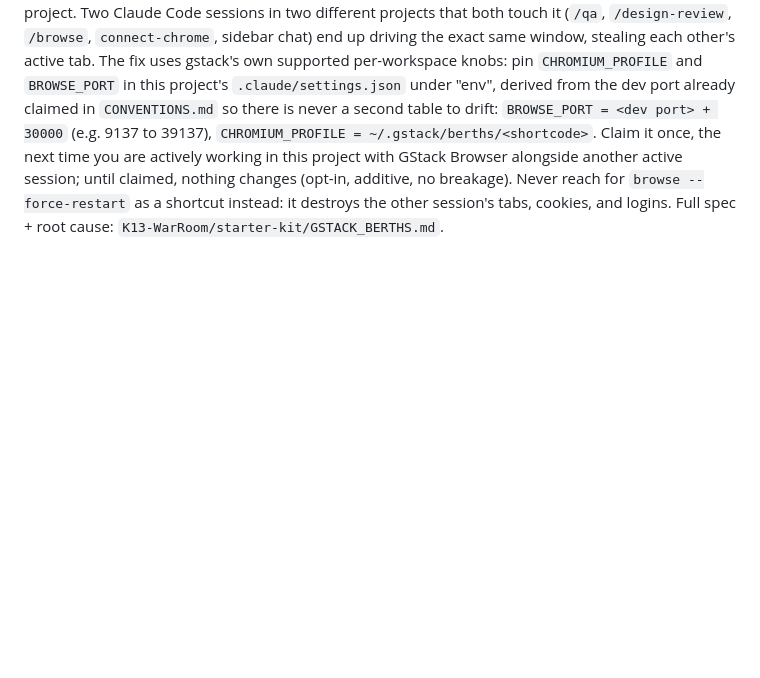
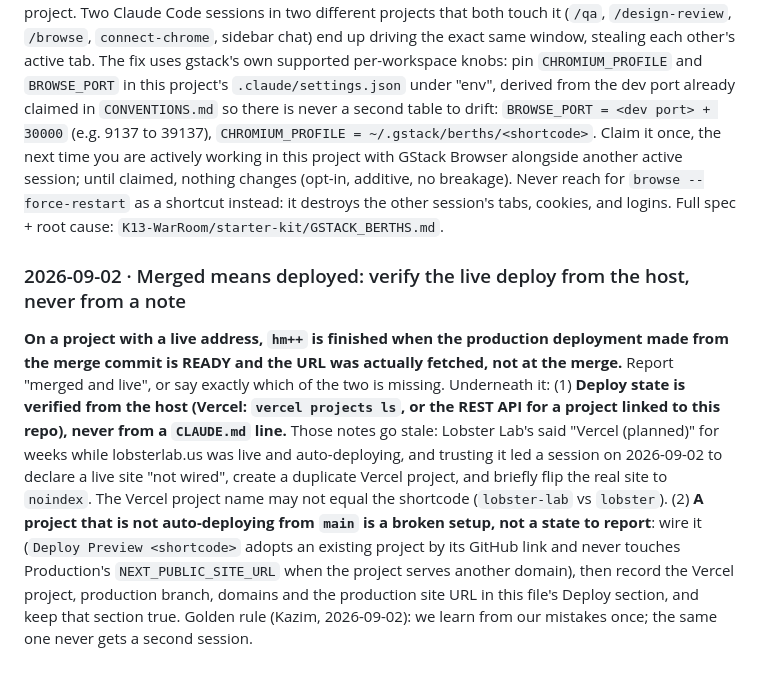
Before and after one commit to k13-projects/Gurbet_Store, a Markdown page: CLAUDE.md, the part around the change. Rendered like a GitHub page; blank space fills up the shorter version.

Commit message:
Broadcast: Merged means deployed: verify the live deploy from the host, never from a note
Org-wide house rule synced from the K13 War Room (broadcast 2026-09-02-merged-means-deployed).
Managed block in CLAUDE.md — edit the rule in the War Room, not here.

Co-Authored-By: Claude Opus 4.8 (1M context) <noreply@anthropic.com>

```diff
--- a/CLAUDE.md
+++ b/CLAUDE.md
@@ -87,4 +87,8 @@ The cart is an array of `{id, color, size, qty}` persisted to `localStorage` und
 ### 2026-08-28 · GStack Berths: one browser slot per project
 **Claim a `berth` for GStack Browser, do not share it blind.** GStack Browser is one shared Chromium instance for the whole machine by default (one profile directory, one fixed port 34567), not per project. Two Claude Code sessions in two different projects that both touch it (`/qa`, `/design-review`, `/browse`, `connect-chrome`, sidebar chat) end up driving the exact same window, stealing each other's active tab. The fix uses gstack's own supported per-workspace knobs: pin `CHROMIUM_PROFILE` and `BROWSE_PORT` in this project's `.claude/settings.json` under "env", derived from the dev port already claimed in `CONVENTIONS.md` so there is never a second table to drift: `BROWSE_PORT = <dev port> + 30000` (e.g. 9137 to 39137), `CHROMIUM_PROFILE = ~/.gstack/berths/<shortcode>`. Claim it once, the next time you are actively working in this project with GStack Browser alongside another active session; until claimed, nothing changes (opt-in, additive, no breakage). Never reach for `browse --force-restart` as a shortcut instead: it destroys the other session's tabs, cookies, and logins. Full spec + root cause: `K13-WarRoom/starter-kit/GSTACK_BERTHS.md`.
 
+<!--bc:2026-09-02-merged-means-deployed-->
+### 2026-09-02 · Merged means deployed: verify the live deploy from the host, never from a note
+**On a project with a live address, `hm++` is finished when the production deployment made from the merge commit is READY and the URL was actually fetched, not at the merge.** Report "merged and live", or say exactly which of the two is missing. Underneath it: (1) **Deploy state is verified from the host (Vercel: `vercel projects ls`, or the REST API for a project linked to this repo), never from a `CLAUDE.md` line.** Those notes go stale: Lobster Lab's said "Vercel (planned)" for weeks while lobsterlab.us was live and auto-deploying, and trusting it led a session on 2026-09-02 to declare a live site "not wired", create a duplicate Vercel project, and briefly flip the real site to `noindex`. The Vercel project name may not equal the shortcode (`lobster-lab` vs `lobster`). (2) **A project that is not auto-deploying from `main` is a broken setup, not a state to report**: wire it (`Deploy Preview <shortcode>` adopts an existing project by its GitHub link and never touches Production's `NEXT_PUBLIC_SITE_URL` when the project serves another domain), then record the Vercel project, production branch, domains and the production site URL in this file's Deploy section, and keep that section true. Golden rule (Kazim, 2026-09-02): we learn from our mistakes once; the same one never gets a second session.
+
 <!--K13_BROADCAST_END-->
```
